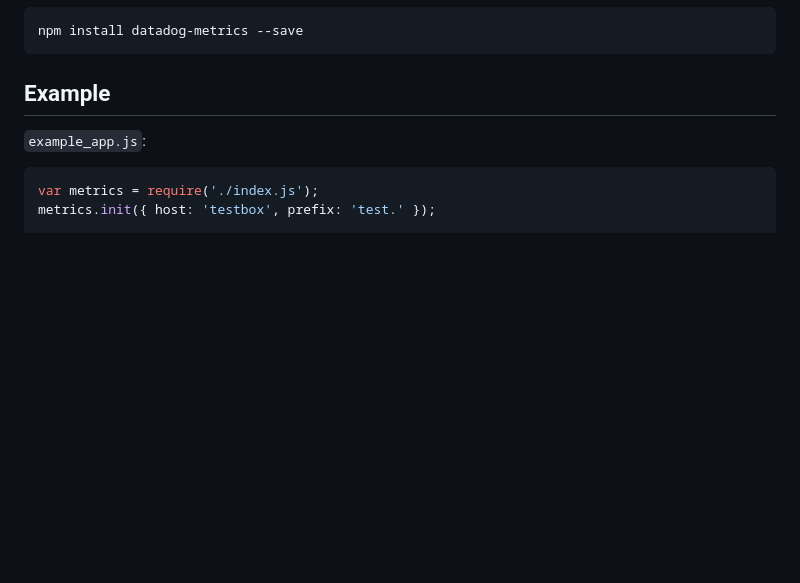
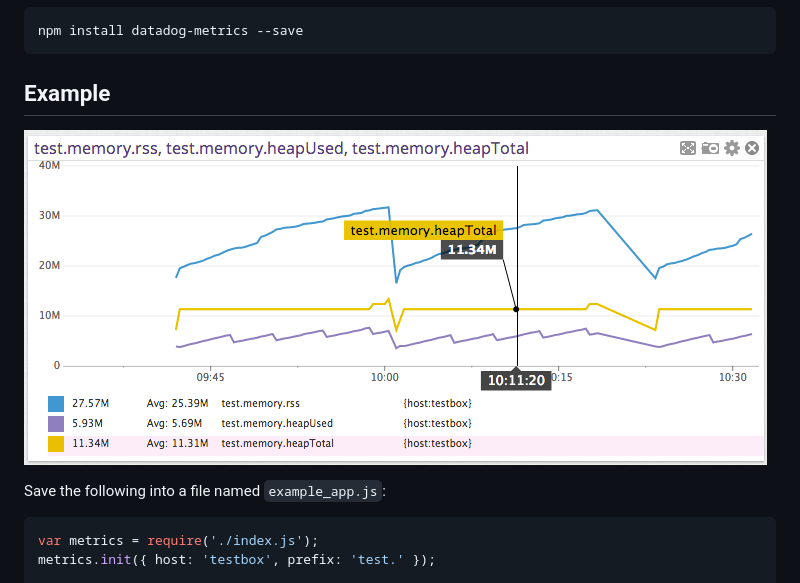
Before and after one commit to dbader/node-datadog-metrics, a Markdown page: README.md, the part around the change. Drawn GitHub-style; pictures changed too: header.png (added); blank space fills up the shorter version.

````diff
--- a/README.md
+++ b/README.md
@@ -12,7 +12,9 @@ npm install datadog-metrics --save
 
 ## Example
 
-`example_app.js`:
+![](header.png)
+
+Save the following into a file named `example_app.js`:
 ```js
 var metrics = require('./index.js');
 metrics.init({ host: 'testbox', prefix: 'test.' });
````
